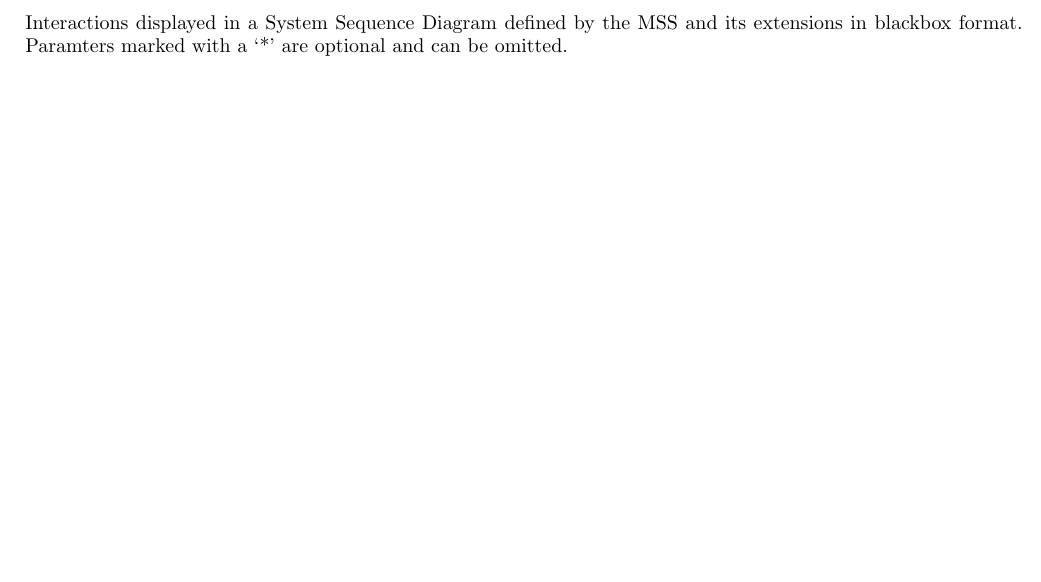
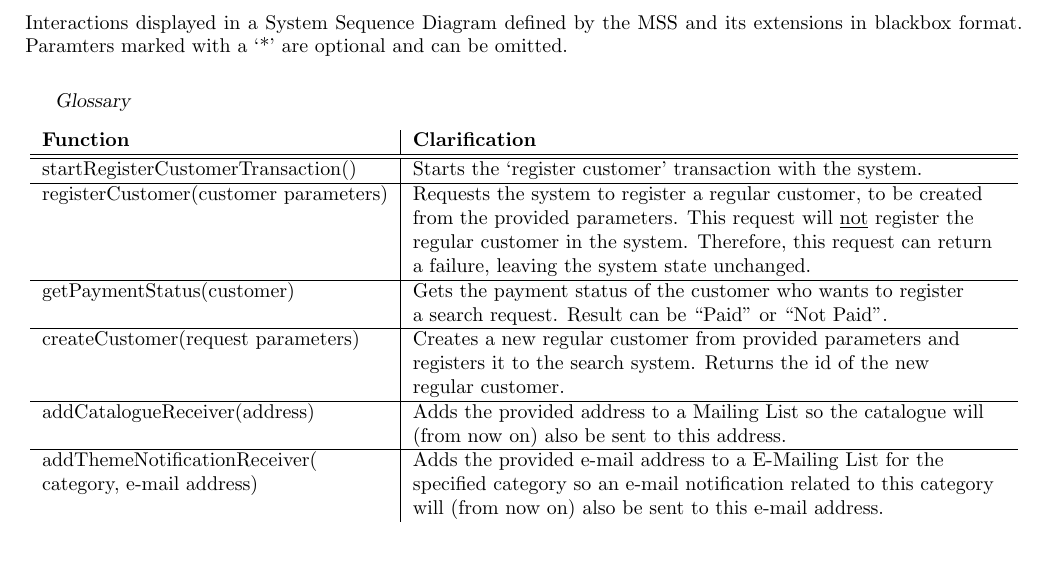
Before and after one commit to RobbinDG/PASD-iterations, a LaTeX document (report.tex, which reads content/usecaseA3regcust.tex): part of page 25 of 30, cut so that both start at the same text. Compiled offline with pdfLaTeX.

Commit message:
Finished A3

```diff
--- a/content/usecaseA3regcust.tex
+++ b/content/usecaseA3regcust.tex
@@ -47,3 +47,13 @@
 	\includegraphics[scale=1]{uml/SD-bb-regcust.pdf}
 	\caption*{Interactions displayed in a System Sequence Diagram defined by the MSS and its extensions in blackbox format. Paramters marked with a `*' are optional and can be omitted.}
 \end{figure}
+\textsl{Glossary}
+\begin{center}\begin{tabular}{l|l}
+\textbf{Function}&\textbf{Clarification}\\\hline\hline
+startRegisterCustomerTransaction()&\begin{tabular}[t]{@{}l}Starts the `register customer' transaction with the system.\end{tabular}\\\hline
+registerCustomer(customer parameters)&\begin{tabular}[t]{@{}l}Requests the system to register a regular customer, to be created\\from the provided parameters. This request will \underline{not} register the\\regular customer in the system. Therefore, this request can return\\a failure, leaving the system state unchanged.\end{tabular}\\\hline
+getPaymentStatus(customer)&\begin{tabular}[t]{@{}l}Gets the payment status of the customer who wants to register\\a search request. Result can be ``Paid'' or ``Not Paid''.\end{tabular}\\\hline
+createCustomer(request parameters)&\begin{tabular}[t]{@{}l}Creates a new regular customer from provided parameters and\\registers it to the search system. Returns the id of the new\\regular customer.\end{tabular}\\\hline
+addCatalogueReceiver(address)&\begin{tabular}[t]{@{}l}Adds the provided address to a Mailing List so the catalogue will\\(from now on) also be sent to this address.\end{tabular}\\\hline
+\begin{tabular}[t]{@{}l}addThemeNotificationReceiver(\\category, e-mail address)\end{tabular}&\begin{tabular}[t]{@{}l}Adds the provided e-mail address to a E-Mailing List for the\\specified category so an e-mail notification related to this category\\will (from now on) also be sent to this e-mail address.\end{tabular}
+\end{tabular}\end{center}
```
